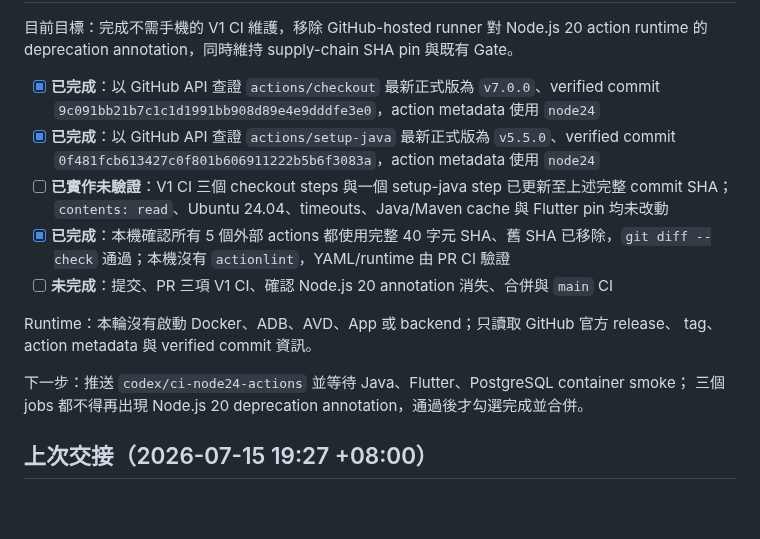
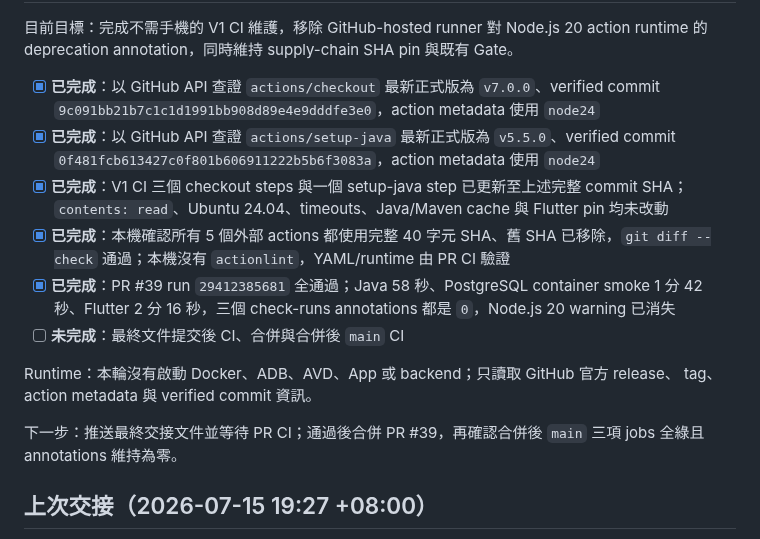
Before and after one commit to leezxt/p2p-chat, a Markdown page: docs/handoff_checklist.md, the part around one of its changes. Drawn GitHub-style; blank space fills up the shorter version.

Commit message:
docs: record Node.js 24 CI verification

```diff
--- a/docs/handoff_checklist.md
+++ b/docs/handoff_checklist.md
@@ -19,15 +19,16 @@ runtime 的 deprecation annotation，同時維持 supply-chain SHA pin 與既有
 
 - [x] **已完成**：以 GitHub API 查證 `actions/checkout` 最新正式版為 `v7.0.0`、verified commit `9c091bb21b7c1c1d1991bb908d89e4e9dddfe3e0`，action metadata 使用 `node24`
 - [x] **已完成**：以 GitHub API 查證 `actions/setup-java` 最新正式版為 `v5.5.0`、verified commit `0f481fcb613427c0f801b606911222b5b6f3083a`，action metadata 使用 `node24`
-- [ ] **已實作未驗證**：V1 CI 三個 checkout steps 與一個 setup-java step 已更新至上述完整 commit SHA；`contents: read`、Ubuntu 24.04、timeouts、Java/Maven cache 與 Flutter pin 均未改動
+- [x] **已完成**：V1 CI 三個 checkout steps 與一個 setup-java step 已更新至上述完整 commit SHA；`contents: read`、Ubuntu 24.04、timeouts、Java/Maven cache 與 Flutter pin 均未改動
 - [x] **已完成**：本機確認所有 5 個外部 actions 都使用完整 40 字元 SHA、舊 SHA 已移除，`git diff --check` 通過；本機沒有 `actionlint`，YAML/runtime 由 PR CI 驗證
-- [ ] **未完成**：提交、PR 三項 V1 CI、確認 Node.js 20 annotation 消失、合併與 `main` CI
+- [x] **已完成**：PR #39 run `29412385681` 全通過；Java 58 秒、PostgreSQL container smoke 1 分 42 秒、Flutter 2 分 16 秒，三個 check-runs annotations 都是 `0`，Node.js 20 warning 已消失
+- [ ] **未完成**：最終文件提交後 CI、合併與合併後 `main` CI
 
 Runtime：本輪沒有啟動 Docker、ADB、AVD、App 或 backend；只讀取 GitHub 官方 release、
 tag、action metadata 與 verified commit 資訊。
 
-下一步：推送 `codex/ci-node24-actions` 並等待 Java、Flutter、PostgreSQL container smoke；
-三個 jobs 都不得再出現 Node.js 20 deprecation annotation，通過後才勾選完成並合併。
+下一步：推送最終交接文件並等待 PR CI；通過後合併 PR #39，再確認合併後 `main`
+三項 jobs 全綠且 annotations 維持為零。
 
 ## 上次交接（2026-07-15 19:27 +08:00）
 
```
Also changed, not shown: other parts of docs/handoff_checklist.md (+1 -1 lines).
